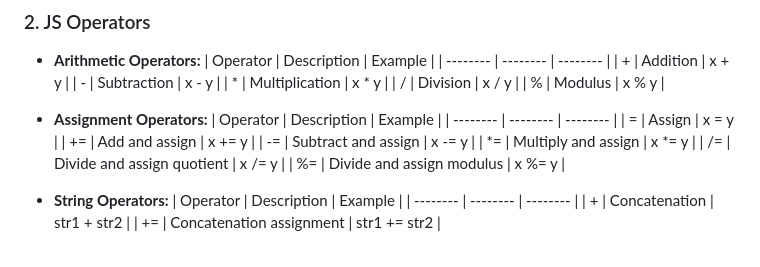
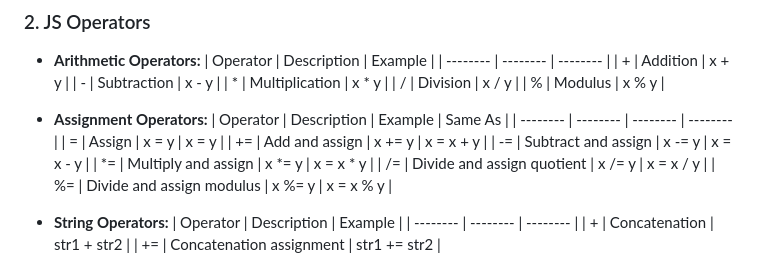
Before and after one commit to dipu-ray/WD-L3-B1, a Markdown page: Class-23/README.md, the part around the change. GitHub-like rendering.

Commit message:
To update in Assignment Operators

```diff
--- a/Class-23/README.md
+++ b/Class-23/README.md
@@ -51,14 +51,14 @@
     | % | Modulus | x % y |
 
 - **Assignment Operators:**
-    | Operator | Description | Example |
-    | -------- | -------- | -------- |
-    | = | Assign | x = y |
-    | += | Add and assign | x += y |
-    | -= | Subtract and assign | x -= y |
-    | *= | Multiply and assign | x *= y |
-    | /= | Divide and assign quotient | x /= y |
-    | %= | Divide and assign modulus | x %= y |
+    | Operator | Description | Example | Same As |
+    | -------- | -------- | -------- | -------- |
+    | = | Assign | x = y | x = y |
+    | += | Add and assign | x += y | x = x + y |
+    | -= | Subtract and assign | x -= y | x = x - y |
+    | *= | Multiply and assign | x *= y | x = x * y |
+    | /= | Divide and assign quotient | x /= y | x = x / y |
+    | %= | Divide and assign modulus | x %= y | x = x % y |
 
 - **String Operators:**
     | Operator | Description | Example |
```
